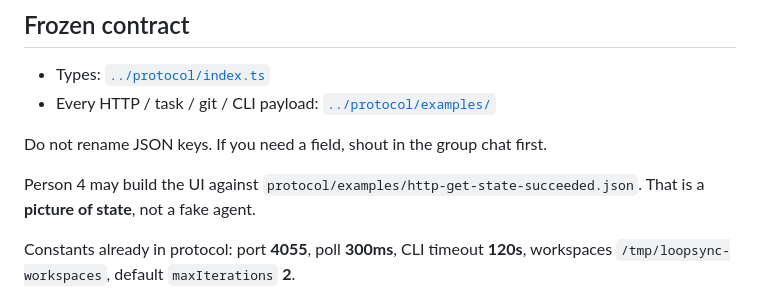
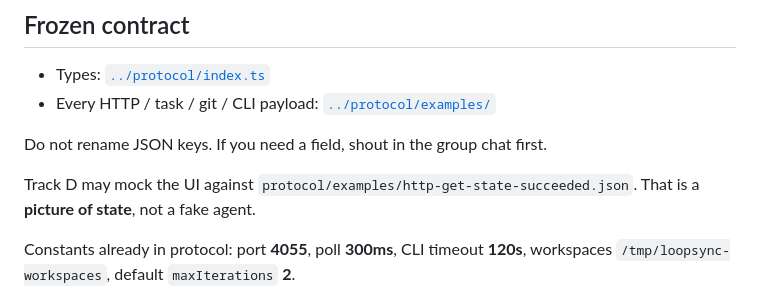
Before and after one commit to sams222/Choreo, a Markdown page: docs/TEAM_PLAN.md, the part around the change. Rendered like a GitHub page.

Commit message:
Align TEAM_PLAN loop heading with Track A naming.
Co-authored-by: samstrugger <samstrugger@gmail.com>

```diff
--- a/docs/TEAM_PLAN.md
+++ b/docs/TEAM_PLAN.md
@@ -45,7 +45,7 @@ Each file is **contract + steps**. Do not keep a second copy. Launch agents from
 
 Do not rename JSON keys. If you need a field, shout in the group chat first.
 
-Person 4 may build the UI against `protocol/examples/http-get-state-succeeded.json`. That is a **picture of state**, not a fake agent.
+Track D may mock the UI against `protocol/examples/http-get-state-succeeded.json`. That is a **picture of state**, not a fake agent.
 
 Constants already in protocol: port **4055**, poll **300ms**, CLI timeout **120s**, workspaces `/tmp/loopsync-workspaces`, default `maxIterations` **2**.
 
```
